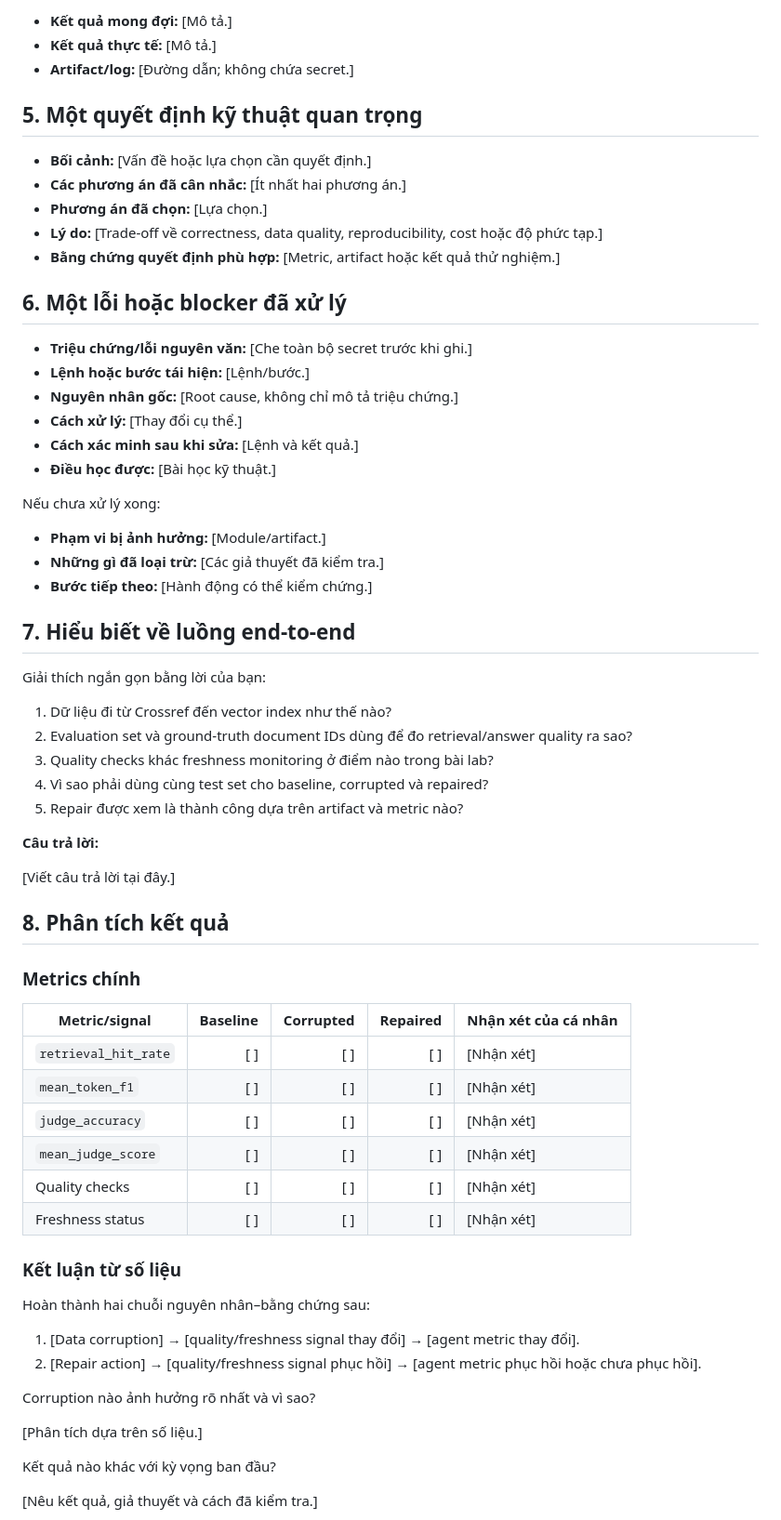
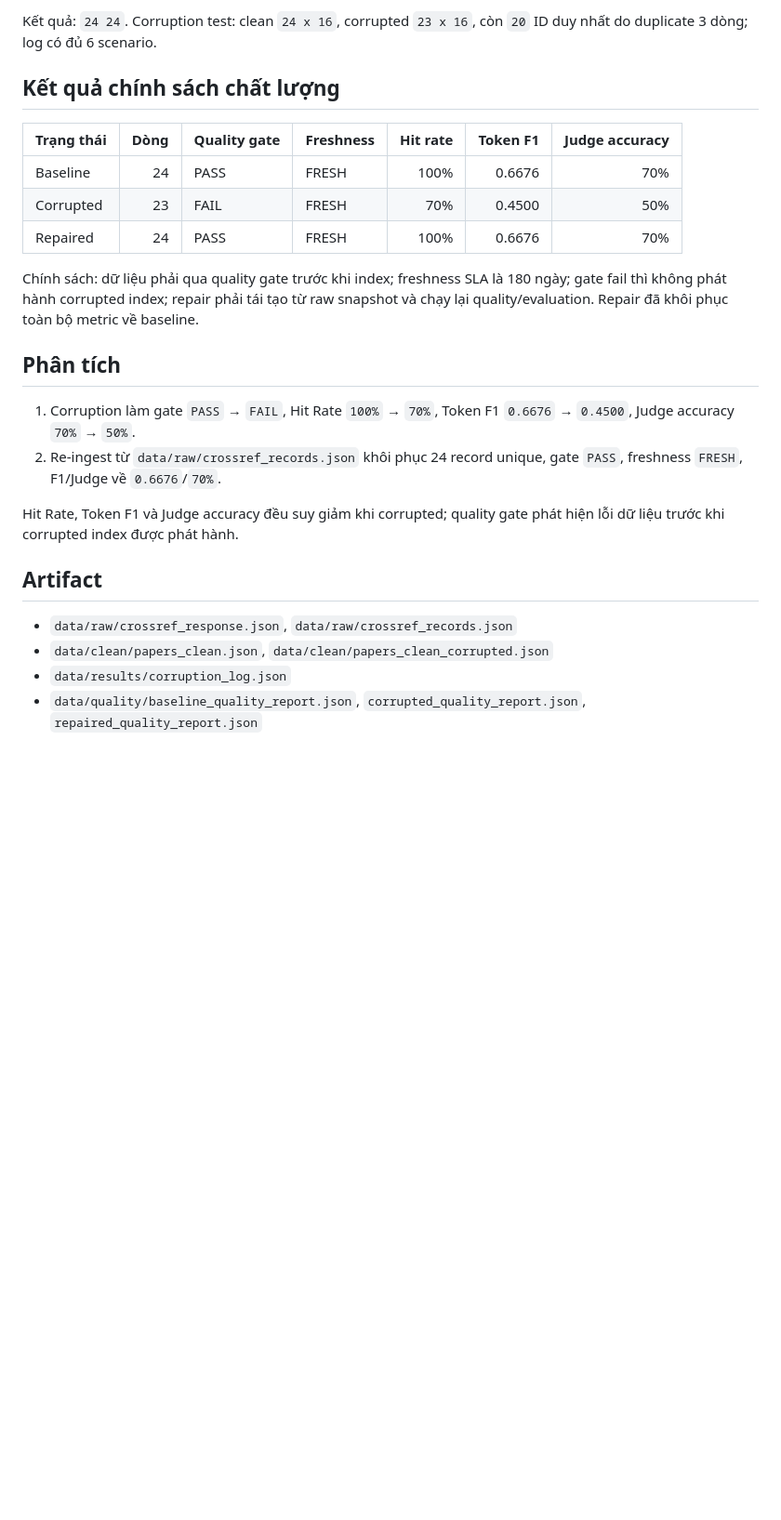
Before and after one commit to VinUni-AI20k/K4-L3B-Day10-Data-Pipeline-Data-Observability, a Markdown page: report/individual_report.md, the part around one of its changes. Shown at 93% size. Rendered like a GitHub page; blank space fills up the shorter version.

````diff
--- a/report/individual_report.md
+++ b/report/individual_report.md
@@ -69,71 +34,28 @@ Nêu một output cụ thể mà phần việc của bạn tạo ra hoặc giúp
 ```
 
-- **Kết quả mong đợi:** [Mô tả.]
-- **Kết quả thực tế:** [Mô tả.]
-- **Artifact/log:** [Đường dẫn; không chứa secret.]
+Kết quả: `24 24`. Corruption test: clean `24 x 16`, corrupted `23 x 16`, còn `20` ID duy nhất do duplicate 3 dòng; log có đủ 6 scenario.
 
-## 5. Một quyết định kỹ thuật quan trọng
+## Kết quả chính sách chất lượng
 
-- **Bối cảnh:** [Vấn đề hoặc lựa chọn cần quyết định.]
-- **Các phương án đã cân nhắc:** [Ít nhất hai phương án.]
-- **Phương án đã chọn:** [Lựa chọn.]
-- **Lý do:** [Trade-off về correctness, data quality, reproducibility, cost hoặc độ phức tạp.]
-- **Bằng chứng quyết định phù hợp:** [Metric, artifact hoặc kết quả thử nghiệm.]
+| Trạng thái | Dòng | Quality gate | Freshness | Hit rate | Token F1 | Judge accuracy |
+|---|---:|---|---|---:|---:|---:|
+| Baseline | 24 | PASS | FRESH | 100% | 0.6676 | 70% |
+| Corrupted | 23 | FAIL | FRESH | 70% | 0.4500 | 50% |
+| Repaired | 24 | PASS | FRESH | 100% | 0.6676 | 70% |
 
-## 6. Một lỗi hoặc blocker đã xử lý
+Chính sách: dữ liệu phải qua quality gate trước khi index; freshness SLA là 180 ngày; gate fail thì không phát hành corrupted index; repair phải tái tạo từ raw snapshot và chạy lại quality/evaluation. Repair đã khôi phục toàn bộ metric về baseline.
 
-- **Triệu chứng/lỗi nguyên văn:** [Che toàn bộ secret trước khi ghi.]
-- **Lệnh hoặc bước tái hiện:** [Lệnh/bước.]
-- **Nguyên nhân gốc:** [Root cause, không chỉ mô tả triệu chứng.]
-- **Cách xử lý:** [Thay đổi cụ thể.]
-- **Cách xác minh sau khi sửa:** [Lệnh và kết quả.]
-- **Điều học được:** [Bài học kỹ thuật.]
+## Phân tích
 
-Nếu chưa xử lý xong:
+1. Corruption làm gate `PASS` → `FAIL`, Hit Rate `100%` → `70%`, Token F1 `0.6676` → `0.4500`, Judge accuracy `70%` → `50%`.
+2. Re-ingest từ `data/raw/crossref_records.json` khôi phục 24 record unique, gate `PASS`, freshness `FRESH`, F1/Judge về `0.6676`/`70%`.
 
-- **Phạm vi bị ảnh hưởng:** [Module/artifact.]
-- **Những gì đã loại trừ:** [Các giả thuyết đã kiểm tra.]
-- **Bước tiếp theo:** [Hành động có thể kiểm chứng.]
+Hit Rate, Token F1 và Judge accuracy đều suy giảm khi corrupted; quality gate phát hiện lỗi dữ liệu trước khi corrupted index được phát hành.
 
-## 7. Hiểu biết về luồng end-to-end
+## Artifact
 
-Giải thích ngắn gọn bằng lời của bạn:
+- `data/raw/crossref_response.json`, `data/raw/crossref_records.json`
+- `data/clean/papers_clean.json`, `data/clean/papers_clean_corrupted.json`
+- `data/results/corruption_log.json`
+- `data/quality/baseline_quality_report.json`, `corrupted_quality_report.json`, `repaired_quality_report.json`
 
-1. Dữ liệu đi từ Crossref đến vector index như thế nào?
-2. Evaluation set và ground-truth document IDs dùng để đo retrieval/answer quality ra sao?
-3. Quality checks khác freshness monitoring ở điểm nào trong bài lab?
-4. Vì sao phải dùng cùng test set cho baseline, corrupted và repaired?
-5. Repair được xem là thành công dựa trên artifact và metric nào?
-
-**Câu trả lời:**
-
-[Viết câu trả lời tại đây.]
-
-## 8. Phân tích kết quả
-
-### Metrics chính
-
-| Metric/signal          | Baseline | Corrupted | Repaired | Nhận xét của cá nhân |
-| ---------------------- | -------: | --------: | -------: | ------------------------- |
-| `retrieval_hit_rate` |      [ ] |       [ ] |      [ ] | [Nhận xét]              |
-| `mean_token_f1`      |      [ ] |       [ ] |      [ ] | [Nhận xét]              |
-| `judge_accuracy`     |      [ ] |       [ ] |      [ ] | [Nhận xét]              |
-| `mean_judge_score`   |      [ ] |       [ ] |      [ ] | [Nhận xét]              |
-| Quality checks         |      [ ] |       [ ] |      [ ] | [Nhận xét]              |
-| Freshness status       |      [ ] |       [ ] |      [ ] | [Nhận xét]              |
-
-### Kết luận từ số liệu
-
-Hoàn thành hai chuỗi nguyên nhân–bằng chứng sau:
-
-1. [Data corruption] → [quality/freshness signal thay đổi] → [agent metric thay đổi].
-2. [Repair action] → [quality/freshness signal phục hồi] → [agent metric phục hồi hoặc chưa phục hồi].
-
-Corruption nào ảnh hưởng rõ nhất và vì sao?
-
-[Phân tích dựa trên số liệu.]
-
-Kết quả nào khác với kỳ vọng ban đầu?
-
-[Nêu kết quả, giả thuyết và cách đã kiểm tra.]
-
````
Also changed, not shown: other parts of report/individual_report.md (+24 -83 lines).
